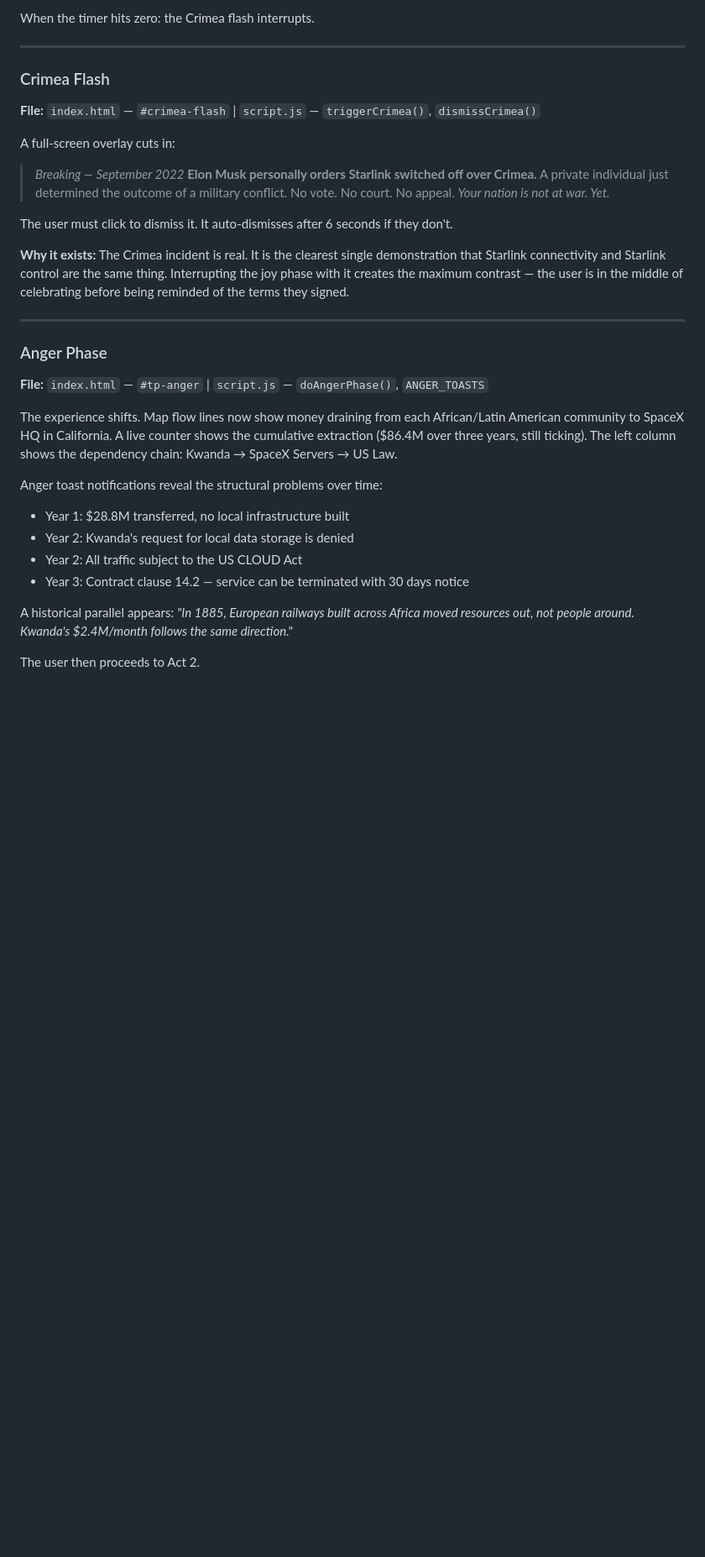
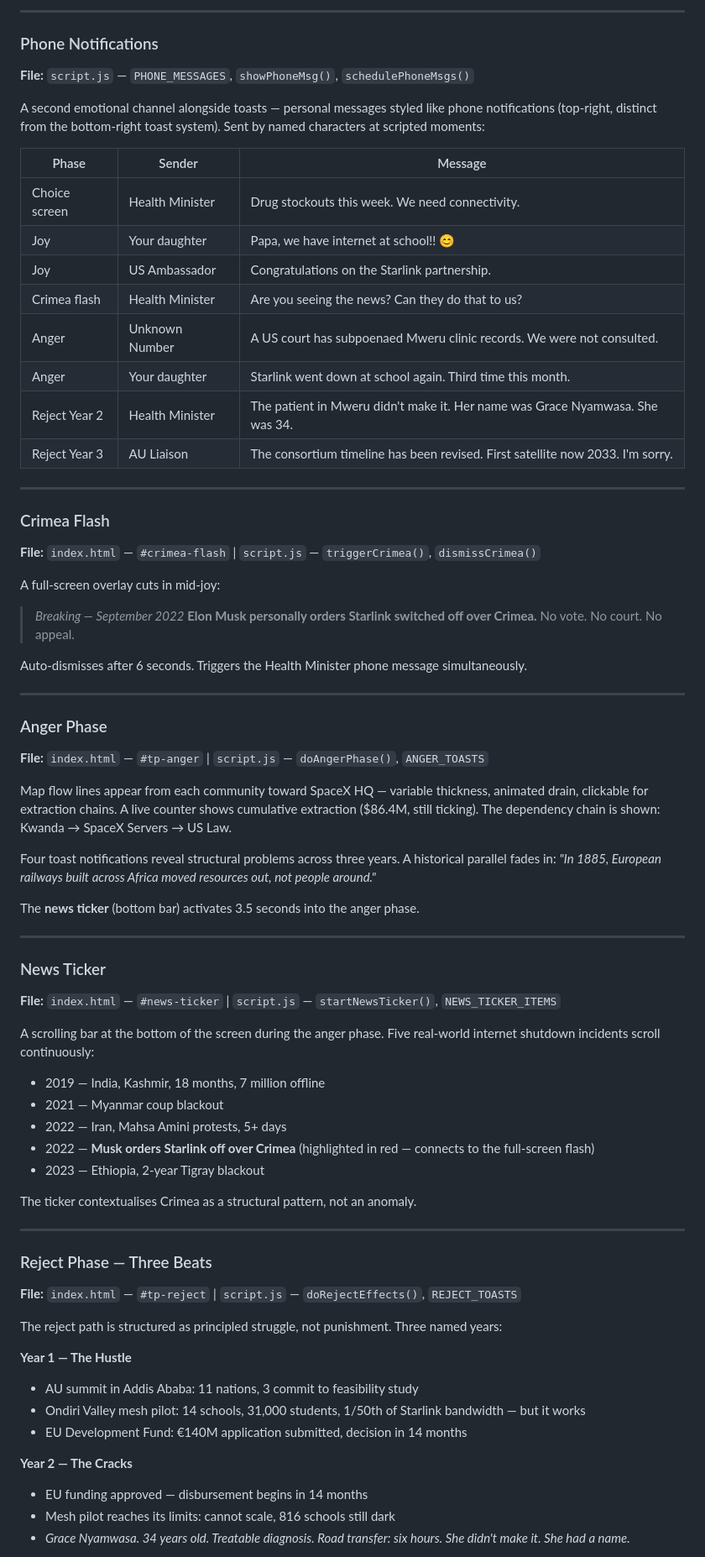
Before and after one commit to ShiKen08/starlink-ethics-tool, a Markdown page: README.md, the part around one of its changes. Shown at 84% size. Rendered like a GitHub page; blank space fills up the shorter version.

```diff
--- a/README.md
+++ b/README.md
@@ -106,36 +165,75 @@ The map markers pulse green. Users can click any marker to read community-specif
 
-When the timer hits zero: the Crimea flash interrupts.
+---
+
+### Phone Notifications
+**File:** `script.js` — `PHONE_MESSAGES`, `showPhoneMsg()`, `schedulePhoneMsgs()`
+
+A second emotional channel alongside toasts — personal messages styled like phone notifications (top-right, distinct from the bottom-right toast system). Sent by named characters at scripted moments:
+
+| Phase | Sender | Message |
+|-------|--------|---------|
+| Choice screen | Health Minister | Drug stockouts this week. We need connectivity. |
+| Joy | Your daughter | Papa, we have internet at school!! 😊 |
+| Joy | US Ambassador | Congratulations on the Starlink partnership. |
+| Crimea flash | Health Minister | Are you seeing the news? Can they do that to us? |
+| Anger | Unknown Number | A US court has subpoenaed Mweru clinic records. We were not consulted. |
+| Anger | Your daughter | Starlink went down at school again. Third time this month. |
+| Reject Year 2 | Health Minister | The patient in Mweru didn't make it. Her name was Grace Nyamwasa. She was 34. |
+| Reject Year 3 | AU Liaison | The consortium timeline has been revised. First satellite now 2033. I'm sorry. |
 
 ---
 
 ### Crimea Flash
 **File:** `index.html` — `#crimea-flash` | `script.js` — `triggerCrimea()`, `dismissCrimea()`
 
-A full-screen overlay cuts in:
+A full-screen overlay cuts in mid-joy:
 
 > *Breaking — September 2022*
 > **Elon Musk personally orders Starlink switched off over Crimea.**
-> A private individual just determined the outcome of a military conflict.
 > No vote. No court. No appeal.
-> *Your nation is not at war. Yet.*
 
-The user must click to dismiss it. It auto-dismisses after 6 seconds if they don't.
-
-**Why it exists:** The Crimea incident is real. It is the clearest single demonstration that Starlink connectivity and Starlink control are the same thing. Interrupting the joy phase with it creates the maximum contrast — the user is in the middle of celebrating before being reminded of the terms they signed.
+Auto-dismisses after 6 seconds. Triggers the Health Minister phone message simultaneously.
 
 ---
 
 ### Anger Phase
 **File:** `index.html` — `#tp-anger` | `script.js` — `doAngerPhase()`, `ANGER_TOASTS`
 
-The experience shifts. Map flow lines now show money draining from each African/Latin American community to SpaceX HQ in California. A live counter shows the cumulative extraction ($86.4M over three years, still ticking). The left column shows the dependency chain: Kwanda → SpaceX Servers → US Law.
+Map flow lines appear from each community toward SpaceX HQ — variable thickness, animated drain, clickable for extraction chains. A live counter shows cumulative extraction ($86.4M, still ticking). The dependency chain is shown: Kwanda → SpaceX Servers → US Law.
 
-Anger toast notifications reveal the structural problems over time:
-- Year 1: $28.8M transferred, no local infrastructure built
-- Year 2: Kwanda's request for local data storage is denied
-- Year 2: All traffic subject to the US CLOUD Act
-- Year 3: Contract clause 14.2 — service can be terminated with 30 days notice
+Four toast notifications reveal structural problems across three years. A historical parallel fades in: *"In 1885, European railways built across Africa moved resources out, not people around."*
 
-A historical parallel appears: *"In 1885, European railways built across Africa moved resources out, not people around. Kwanda's $2.4M/month follows the same direction."*
+The **news ticker** (bottom bar) activates 3.5 seconds into the anger phase.
 
-The user then proceeds to Act 2.
+---
+
+### News Ticker
+**File:** `index.html` — `#news-ticker` | `script.js` — `startNewsTicker()`, `NEWS_TICKER_ITEMS`
+
+A scrolling bar at the bottom of the screen during the anger phase. Five real-world internet shutdown incidents scroll continuously:
+
+- 2019 — India, Kashmir, 18 months, 7 million offline
+- 2021 — Myanmar coup blackout
+- 2022 — Iran, Mahsa Amini protests, 5+ days
+- 2022 — **Musk orders Starlink off over Crimea** (highlighted in red — connects to the full-screen flash)
+- 2023 — Ethiopia, 2-year Tigray blackout
+
+The ticker contextualises Crimea as a structural pattern, not an anomaly.
+
+---
+
+### Reject Phase — Three Beats
+**File:** `index.html` — `#tp-reject` | `script.js` — `doRejectEffects()`, `REJECT_TOASTS`
+
+The reject path is structured as principled struggle, not punishment. Three named years:
+
+**Year 1 — The Hustle**
+- AU summit in Addis Ababa: 11 nations, 3 commit to feasibility study
+- Ondiri Valley mesh pilot: 14 schools, 31,000 students, 1/50th of Starlink bandwidth — but it works
+- EU Development Fund: €140M application submitted, decision in 14 months
+
+**Year 2 — The Cracks**
+- EU funding approved — disbursement begins in 14 months
+- Mesh pilot reaches its limits: cannot scale, 816 schools still dark
+- *Grace Nyamwasa. 34 years old. Treatable diagnosis. Road transfer: six hours. She didn't make it. She had a name.*
+
```
Also changed, not shown: other parts of README.md (+117 -46 lines).
